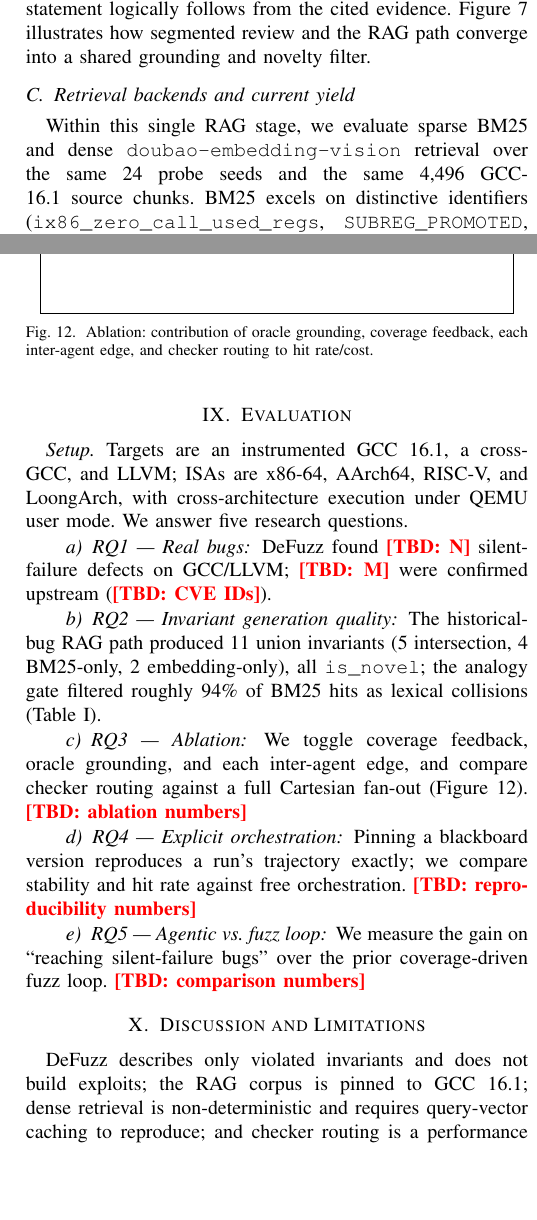
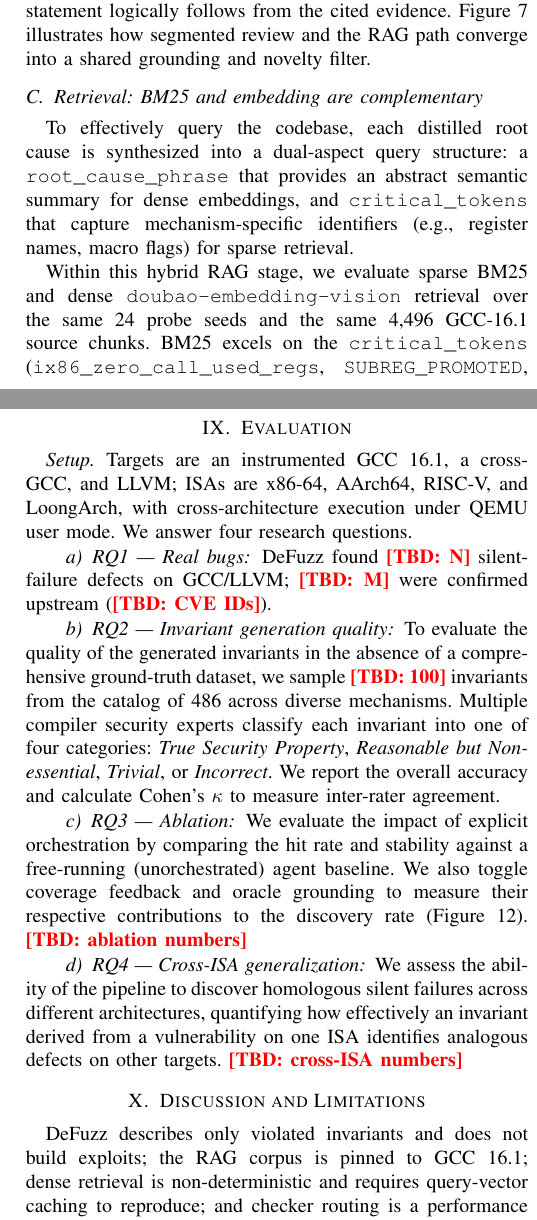
Before and after one commit to zjy-dev/de-fuzz, a LaTeX paper (docs/paper/main.tex): two parts of the columns of pages 5 and 8 of 8, joined at a grey line, cut so that both start at the same text, the shorter picture padded with empty space. Compiled offline with pdfLaTeX.

Commit message:
docs(paper): align structural outline and evaluation methodology
- Renamed section titles to strictly match the agreed outline (e.g., "Survey methodology and sources", "Cross-Mechanism Invariant Generation").
- Integrated the dual-aspect hybrid query design (`root_cause_phrase` for embedding, `critical_tokens` for BM25) into Section 5.3.
- Restructured Section 9 Evaluation into 4 explicit RQs, dropping the redundant "Agentic vs. fuzz loop" RQ.
- Rewrote RQ2 methodology to evaluate generated invariants via expert sampling (True Security Property, etc.) and Cohen's Kappa, replacing the absent ground-truth metrics.

Co-authored-by: TRAE CLI <traecli@bytedance.com>

```diff
--- a/docs/paper/main.tex
+++ b/docs/paper/main.tex
@@ -332,9 +332,7 @@ The generalization pipeline operates in four stages. First, a confirmed root cau
 review and historical-bug RAG feed a shared grounding and novelty filter;
 confirmed new findings return as retrieval probes.}{0.82}
 
-\subsection{Retrieval backends and current yield}
-Within this single RAG stage, we evaluate sparse BM25 and dense
-\texttt{doubao-embedding-vision} retrieval over the same 24 probe seeds and the
-same 4{,}496 GCC-16.1 source chunks. BM25 excels on distinctive identifiers
-(\texttt{ix86\_zero\_call\_used\_regs}, \texttt{SUBREG\_PROMOTED},
-\texttt{CONST\_HIGH\_PART}); the dense retriever pulls in semantically
+\subsection{Retrieval: BM25 and embedding are complementary}
+To effectively query the codebase, each distilled root cause is synthesized into a dual-aspect query structure: a \texttt{root\_cause\_phrase} that provides an abstract semantic summary for dense embeddings, and \texttt{critical\_tokens} that capture mechanism-specific identifiers (e.g., register names, macro flags) for sparse retrieval.
+
+Within this hybrid RAG stage, we evaluate sparse BM25 and dense \texttt{doubao-embedding-vision} retrieval over the same 24 probe seeds and the same 4{,}496 GCC-16.1 source chunks. BM25 excels on the \texttt{critical\_tokens} (\texttt{ix86\_zero\_call\_used\_regs}, \texttt{SUBREG\_PROMOTED}, \texttt{CONST\_HIGH\_PART}); the dense retriever utilizes the \texttt{root\_cause\_phrase} to pull in semantically isomorphic blocks whose lexical anchors are weak (the CMSE clear-set constructor, the RISC-V saturating truncation). Deduplicating by \texttt{(seed\_id, chunk\_id)} and statement, the two paths yield 5 in the intersection, 4 BM25-only, and 2 embedding-only, for 11 in the union (Figure~\ref{fig:bm25-vs-embedding}); all 11 are marked \texttt{is\_novel} after a novelty check (threshold 85.0). Table~\ref{tab:retrieval} summarizes.
@@ -474,29 +466,17 @@ The orchestrator governs the explicit agentic loop, maintaining the strict topol
 \section{Evaluation}\label{sec:eval}
 \emph{Setup.} Targets are an instrumented GCC~16.1, a cross-GCC, and LLVM;
 ISAs are x86-64, AArch64, RISC-V, and LoongArch, with cross-architecture
-execution under QEMU user mode. We answer five research questions.
+execution under QEMU user mode. We answer four research questions.
 
 \paragraph{RQ1 --- Real bugs} DeFuzz found \tbd{N} silent-failure defects on
 GCC/LLVM; \tbd{M} were confirmed upstream (\tbd{CVE IDs}).
 
-\paragraph{RQ2 --- Invariant generation quality} The historical-bug RAG path
-produced 11 union invariants (5 intersection, 4 BM25-only, 2 embedding-only),
-all \texttt{is\_novel}; the analogy gate filtered roughly 94\% of BM25 hits as
-lexical collisions (Table~\ref{tab:retrieval}).
+\paragraph{RQ2 --- Invariant generation quality} To evaluate the quality of the generated invariants in the absence of a comprehensive ground-truth dataset, we sample \tbd{100} invariants from the catalog of 486 across diverse mechanisms. Multiple compiler security experts classify each invariant into one of four categories: \emph{True Security Property}, \emph{Reasonable but Non-essential}, \emph{Trivial}, or \emph{Incorrect}. We report the overall accuracy and calculate Cohen's $\kappa$ to measure inter-rater agreement.
 
-\paragraph{RQ3 --- Ablation} We toggle coverage feedback, oracle grounding, and
-each inter-agent edge, and compare checker routing against a full Cartesian
-fan-out (Figure~\ref{fig:ablation}). \tbd{ablation numbers}
-\figplaceholder{ablation}{Ablation: contribution of oracle grounding, coverage
-feedback, each inter-agent edge, and checker routing to hit rate/cost.}
+\paragraph{RQ3 --- Ablation} We evaluate the impact of explicit orchestration by comparing the hit rate and stability against a free-running (unorchestrated) agent baseline. We also toggle coverage feedback and oracle grounding to measure their respective contributions to the discovery rate (Figure~\ref{fig:ablation}). \tbd{ablation numbers}
+\figplaceholder{ablation}{Ablation: contribution of explicit orchestration (vs. free-running agents), oracle grounding, and coverage feedback to hit rate and cost.}
 
-\paragraph{RQ4 --- Explicit orchestration} Pinning a blackboard version
-reproduces a run's trajectory exactly; we compare stability and hit rate against
-free orchestration. \tbd{reproducibility numbers}
-
-\paragraph{RQ5 --- Agentic vs.\ fuzz loop} We measure the gain on ``reaching
-silent-failure bugs'' over the prior coverage-driven fuzz loop.
-\tbd{comparison numbers}
+\paragraph{RQ4 --- Cross-ISA generalization} We assess the ability of the pipeline to discover homologous silent failures across different architectures, quantifying how effectively an invariant derived from a vulnerability on one ISA identifies analogous defects on other targets. \tbd{cross-ISA numbers}
 
 \section{Discussion and Limitations}\label{sec:disc}
 DeFuzz describes only violated invariants and does not build exploits; the RAG
```
Also changed, not shown: docs/paper/main.pdf, docs/paper/main.tex (16 more changed lines).
